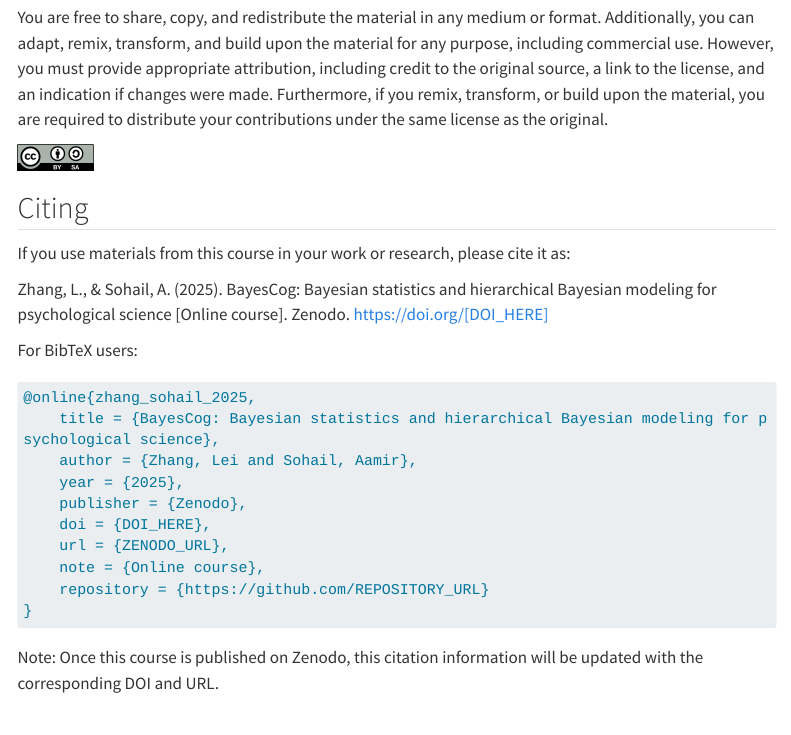
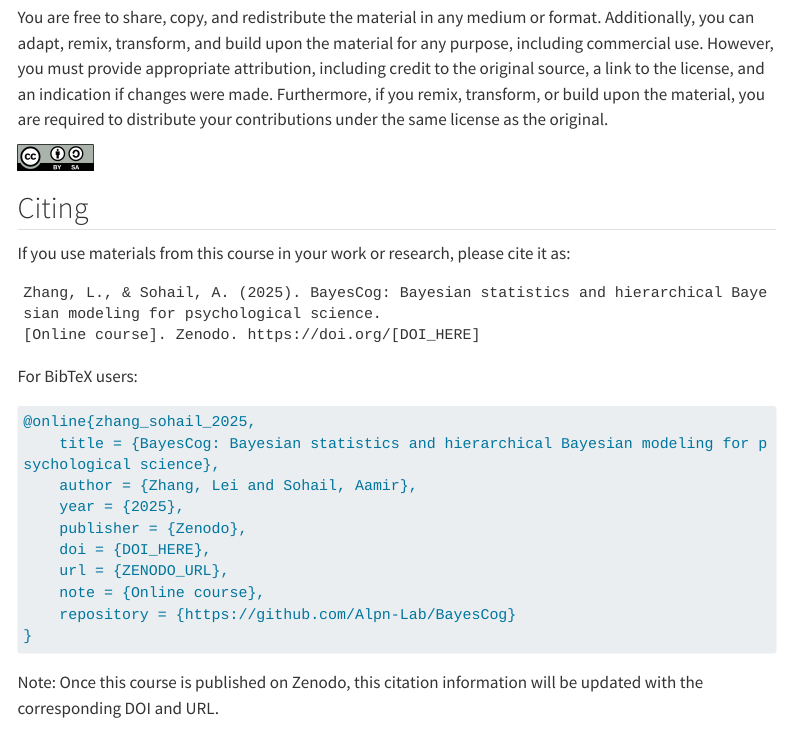
Before and after one commit to Alpn-Lab/BayesCog, a Quarto document (index.qmd): the page in a window 1100 px wide, from 2420 px down. Rendered offline with R 4.5, knitr and Pandoc in place of Quarto, with nearby package versions; the code chunks are not run, so their results and figures are left out; menus at the side of the page are left out; long lines of code are wrapped; badge pictures from the web are left out.

Commit message:
reformatted citations

````diff
--- a/index.qmd
+++ b/index.qmd
@@ -87,7 +87,10 @@ However, you must provide appropriate attribution, including credit to the origi
 
 If you use materials from this course in your work or research, please cite it as:
 
-Zhang, L., & Sohail, A. (2025). BayesCog: Bayesian statistics and hierarchical Bayesian modeling for psychological science [Online course]. Zenodo. https://doi.org/[DOI_HERE]
+```
+Zhang, L., & Sohail, A. (2025). BayesCog: Bayesian statistics and hierarchical Bayesian modeling for psychological science.
+[Online course]. Zenodo. https://doi.org/[DOI_HERE]
+```
 
 For BibTeX users:
 
@@ -100,7 +103,7 @@ For BibTeX users:
     doi = {DOI_HERE},
     url = {ZENODO_URL},
     note = {Online course},
-    repository = {https://github.com/REPOSITORY_URL}
+    repository = {https://github.com/Alpn-Lab/BayesCog}
 }
 ```
 
````
